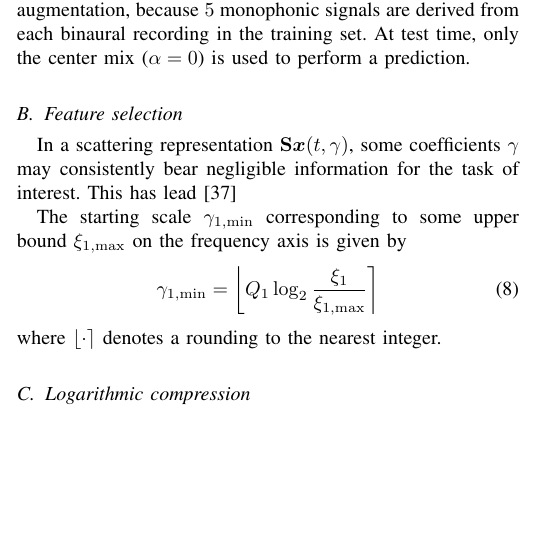
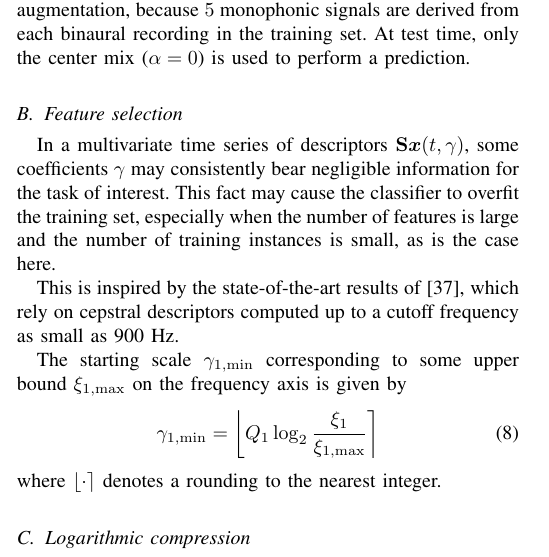
Before and after one commit to mathieulagrange/paperRelevanceBasedSimilarity, a LaTeX paper (paper/structureScene.tex): part of one column of page 3 of 5, cut so that both start at the same text, the shorter picture padded with empty space. Compiled offline with pdfLaTeX.

Commit message:
write more on section IV B

```diff
--- a/paper/structureScene.tex
+++ b/paper/structureScene.tex
@@ -305,8 +305,11 @@ This is a form of data augmentation, because $5$ monophonic signals are derived
 At test time, only the center mix ($\alpha = 0$) is used to perform a prediction.
 
 \subsection{Feature selection}
-In a scattering representation $\mathbf{S}\boldsymbol{x}(t,\gamma)$, some coefficients $\gamma$ may consistently bear negligible information for the task of interest.
-This has lead \cite{roma2013}
+In a multivariate time series of descriptors $\mathbf{S}\boldsymbol{x}(t,\gamma)$, some coefficients $\gamma$ may consistently bear negligible information for the task of interest.
+This fact may cause the classifier to overfit the training set, especially when the number of features is large and the number of training instances is small, as is the case here.
+
+%Many approaches coexist for feature selection, including matrix factorization, orthogonal matching pursuit.
+This is inspired by the state-of-the-art results of \cite{roma2013}, which rely on cepstral descriptors computed up to a cutoff frequency as small as 900 Hz.
 
 The starting scale $\gamma_{1,\min}$ corresponding to some upper bound $\xi_{1,\max}$ on the frequency axis is given by
 \begin{equation}
```
